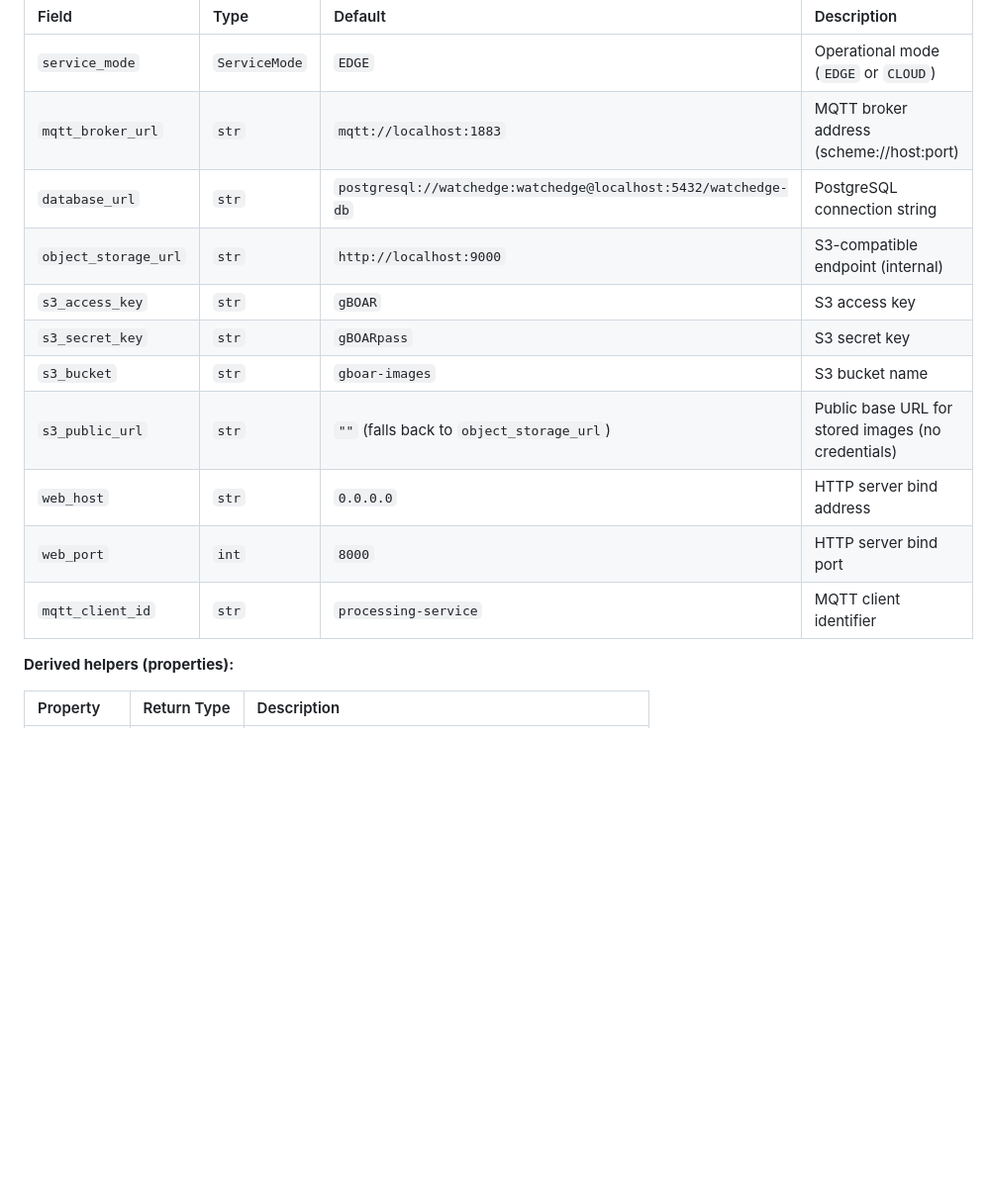
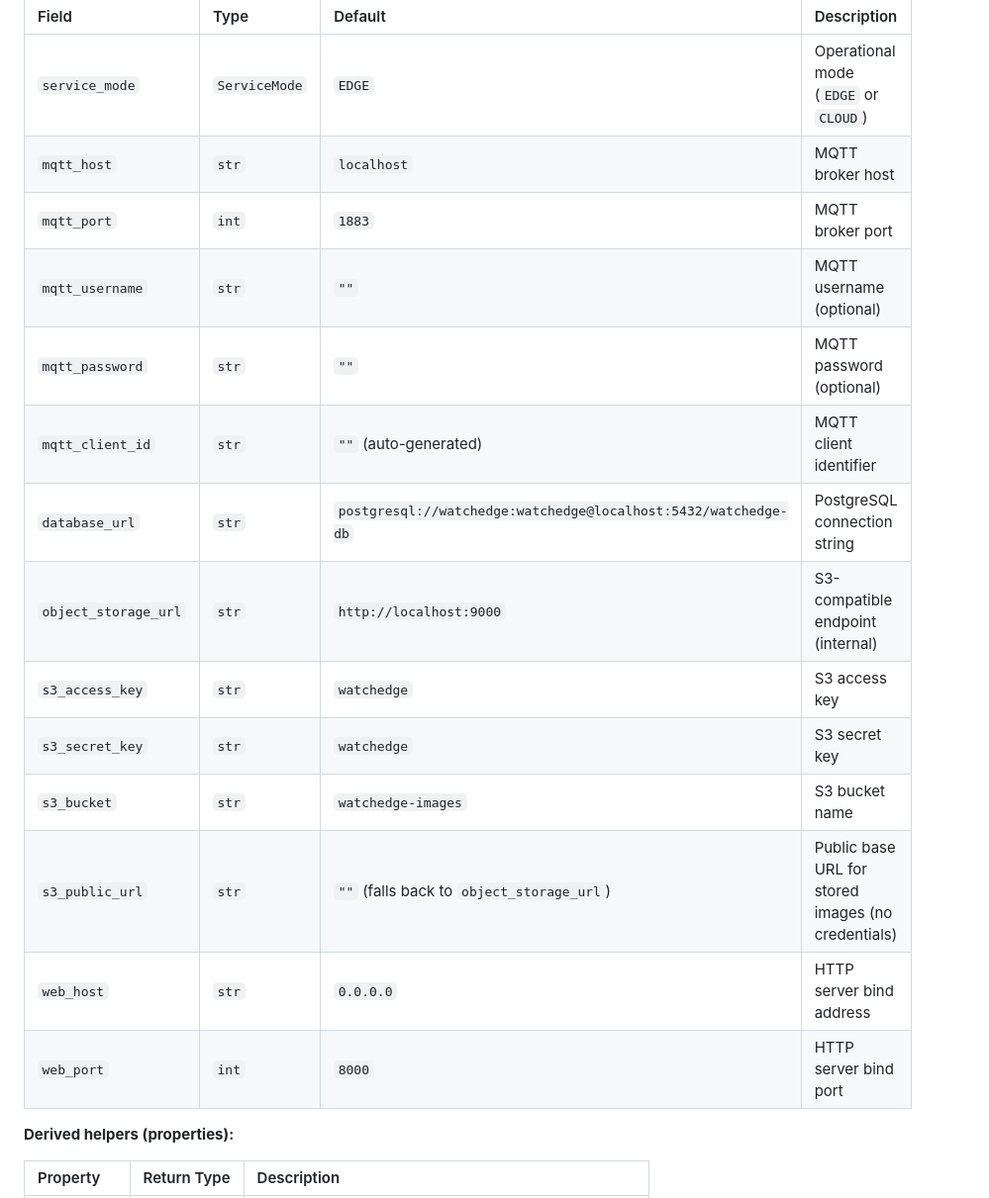
Before and after one commit to lorenzo-cmyk/PF_NA_2025_26, a Markdown page: doc/components/ProcessingService.md, the part around one of its changes. Shown at 99% size. Rendered like a GitHub page; blank space fills up the shorter version.

```diff
--- a/doc/components/ProcessingService.md
+++ b/doc/components/ProcessingService.md
@@ -65,16 +65,19 @@ Frozen dataclass loaded from environment variables. Exposes derived helpers for
 | Field                | Type          | Default                                                        | Description                                        |
 | :------------------- | :------------ | :------------------------------------------------------------- | :------------------------------------------------- |
 | `service_mode`       | `ServiceMode` | `EDGE`                                                         | Operational mode (`EDGE` or `CLOUD`)               |
-| `mqtt_broker_url`    | `str`         | `mqtt://localhost:1883`                                        | MQTT broker address (scheme://host:port)           |
+| `mqtt_host`          | `str`         | `localhost`                                                    | MQTT broker host                                   |
+| `mqtt_port`          | `int`         | `1883`                                                         | MQTT broker port                                   |
+| `mqtt_username`      | `str`         | `""`                                                           | MQTT username (optional)                           |
+| `mqtt_password`      | `str`         | `""`                                                           | MQTT password (optional)                           |
+| `mqtt_client_id`     | `str`         | `""` (auto-generated)                                          | MQTT client identifier                             |
 | `database_url`       | `str`         | `postgresql://watchedge:watchedge@localhost:5432/watchedge-db` | PostgreSQL connection string                       |
 | `object_storage_url` | `str`         | `http://localhost:9000`                                        | S3-compatible endpoint (internal)                  |
-| `s3_access_key`      | `str`         | `gBOAR`                                                        | S3 access key                                      |
-| `s3_secret_key`      | `str`         | `gBOARpass`                                                    | S3 secret key                                      |
-| `s3_bucket`          | `str`         | `gboar-images`                                                 | S3 bucket name                                     |
+| `s3_access_key`      | `str`         | `watchedge`                                                    | S3 access key                                      |
+| `s3_secret_key`      | `str`         | `watchedge`                                                    | S3 secret key                                      |
+| `s3_bucket`          | `str`         | `watchedge-images`                                             | S3 bucket name                                     |
 | `s3_public_url`      | `str`         | `""` (falls back to `object_storage_url`)                      | Public base URL for stored images (no credentials) |
 | `web_host`           | `str`         | `0.0.0.0`                                                      | HTTP server bind address                           |
 | `web_port`           | `int`         | `8000`                                                         | HTTP server bind port                              |
-| `mqtt_client_id`     | `str`         | `processing-service`                                           | MQTT client identifier                             |
 
 **Derived helpers (properties):**
 
```
Also changed, not shown: other parts of doc/components/ProcessingService.md (+4 -4 lines), doc/Components.md (+1 -1 lines), doc/components/Camera.md (+6 -6 lines).
